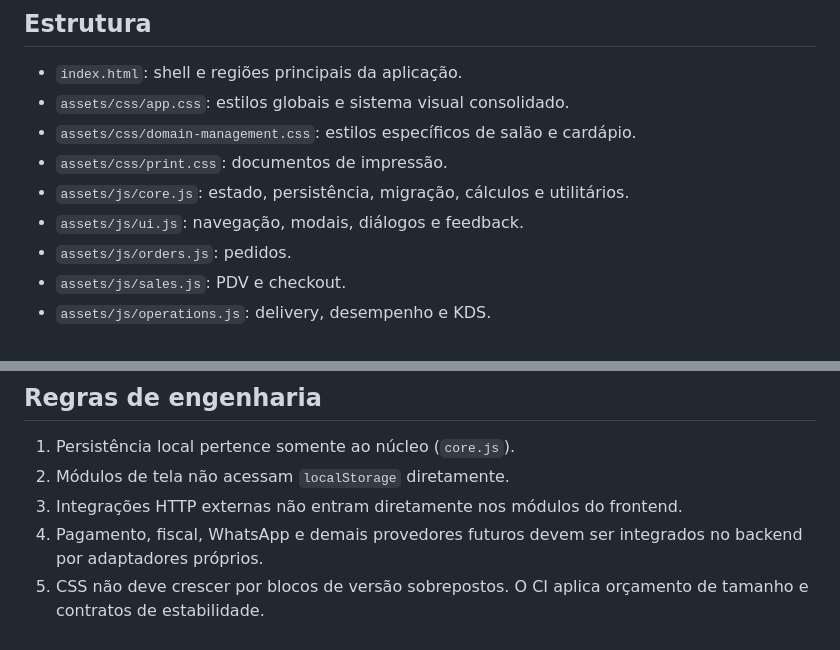
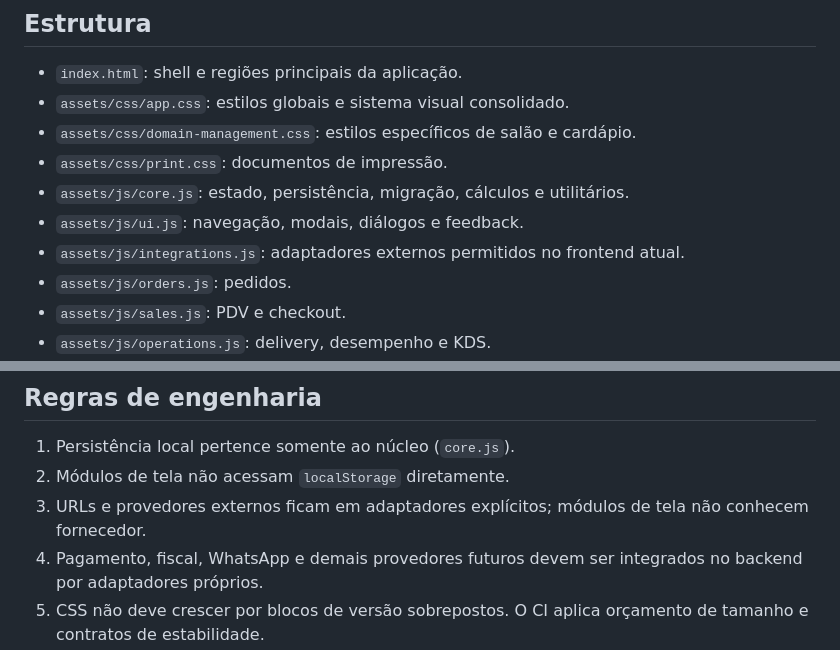
Before and after one commit to atendimentoxburguer-arch/xburguer-central, a Markdown page: README.md, 2 parts joined by grey strips. Drawn GitHub-style.

Commit message:
docs: alinhar README à camada de integrações

```diff
--- a/README.md
+++ b/README.md
@@ -16,6 +16,7 @@ A impressão silenciosa já possui um agente Windows separado, com fila, retry,
 - `assets/css/print.css`: documentos de impressão.
 - `assets/js/core.js`: estado, persistência, migração, cálculos e utilitários.
 - `assets/js/ui.js`: navegação, modais, diálogos e feedback.
+- `assets/js/integrations.js`: adaptadores externos permitidos no frontend atual.
 - `assets/js/orders.js`: pedidos.
 - `assets/js/sales.js`: PDV e checkout.
 - `assets/js/operations.js`: delivery, desempenho e KDS.
@@ -33,7 +34,7 @@ A impressão silenciosa já possui um agente Windows separado, com fila, retry,
 
 1. Persistência local pertence somente ao núcleo (`core.js`).
 2. Módulos de tela não acessam `localStorage` diretamente.
-3. Integrações HTTP externas não entram diretamente nos módulos do frontend.
+3. URLs e provedores externos ficam em adaptadores explícitos; módulos de tela não conhecem fornecedor.
 4. Pagamento, fiscal, WhatsApp e demais provedores futuros devem ser integrados no backend por adaptadores próprios.
 5. CSS não deve crescer por blocos de versão sobrepostos. O CI aplica orçamento de tamanho e contratos de estabilidade.
 6. Mudanças grandes entram por branch + pull request; `main` deve permanecer estável.
```
